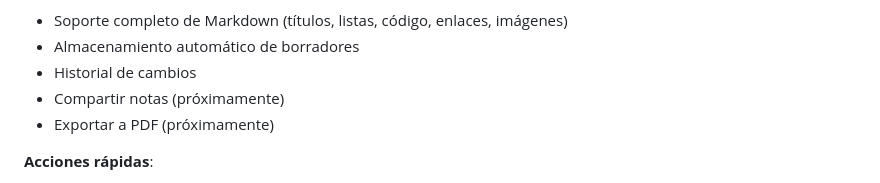
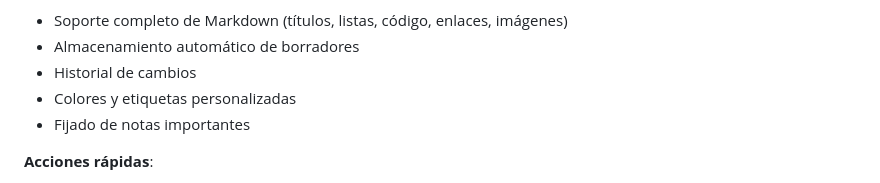
Before and after one commit to matatunos/PIM, a Markdown page: docs/screenshots/README.md, the part around the change. Rendered like a GitHub page.

```diff
--- a/docs/screenshots/README.md
+++ b/docs/screenshots/README.md
@@ -49,8 +49,8 @@ Sistema completo de notas con:
 - Soporte completo de Markdown (títulos, listas, código, enlaces, imágenes)
 - Almacenamiento automático de borradores
 - Historial de cambios
-- Compartir notas (próximamente)
-- Exportar a PDF (próximamente)
+- Colores y etiquetas personalizadas
+- Fijado de notas importantes
 
 **Acciones rápidas**:
 - `Ctrl+N` - Nueva nota
```
Also changed, not shown: README.md (+10 -11 lines).
